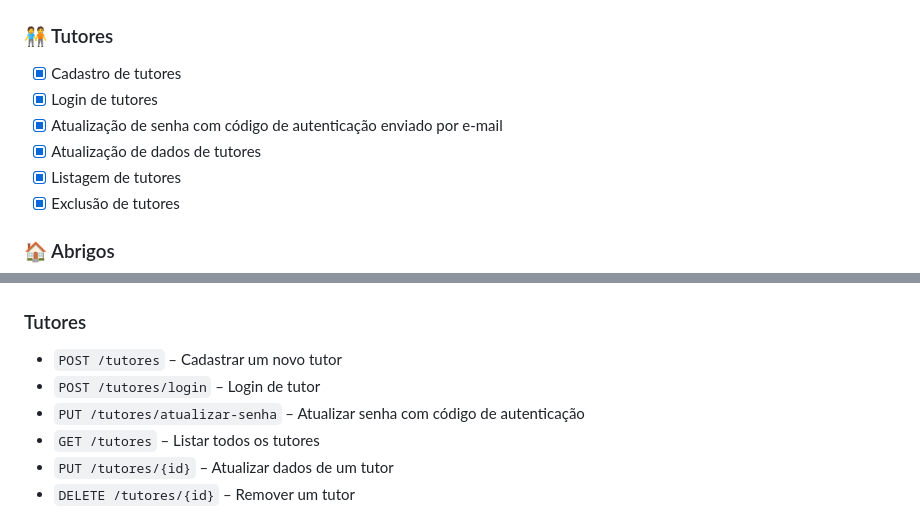
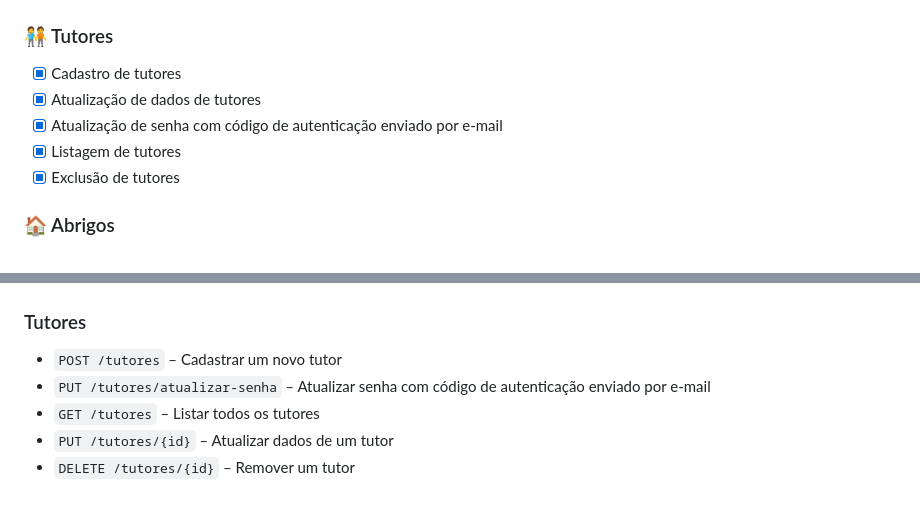
Before and after one commit to MartnsDev/PetHub, a Markdown page: README.md, 2 parts joined by grey strips. GitHub-like rendering.

```diff
--- a/README.md
+++ b/README.md
@@ -10,9 +10,8 @@ Ele permite gerenciar tutores, abrigos e pets, além de facilitar o processo de
 
 ### 🧑‍🤝‍🧑 Tutores
 - [x] Cadastro de tutores
-- [x] Login de tutores
+- [x] Atualização de dados de tutores
 - [x] Atualização de senha com código de autenticação enviado por e-mail
-- [x] Atualização de dados de tutores
 - [x] Listagem de tutores
 - [x] Exclusão de tutores
 
@@ -78,8 +77,7 @@ http://localhost:8080/swagger-ui/index.html
 
 ### Tutores
 - `POST /tutores` – Cadastrar um novo tutor
-- `POST /tutores/login` – Login de tutor
-- `PUT /tutores/atualizar-senha` – Atualizar senha com código de autenticação
+- `PUT /tutores/atualizar-senha` – Atualizar senha com código de autenticação enviado por e-mail
 - `GET /tutores` – Listar todos os tutores
 - `PUT /tutores/{id}` – Atualizar dados de um tutor
 - `DELETE /tutores/{id}` – Remover um tutor
```
